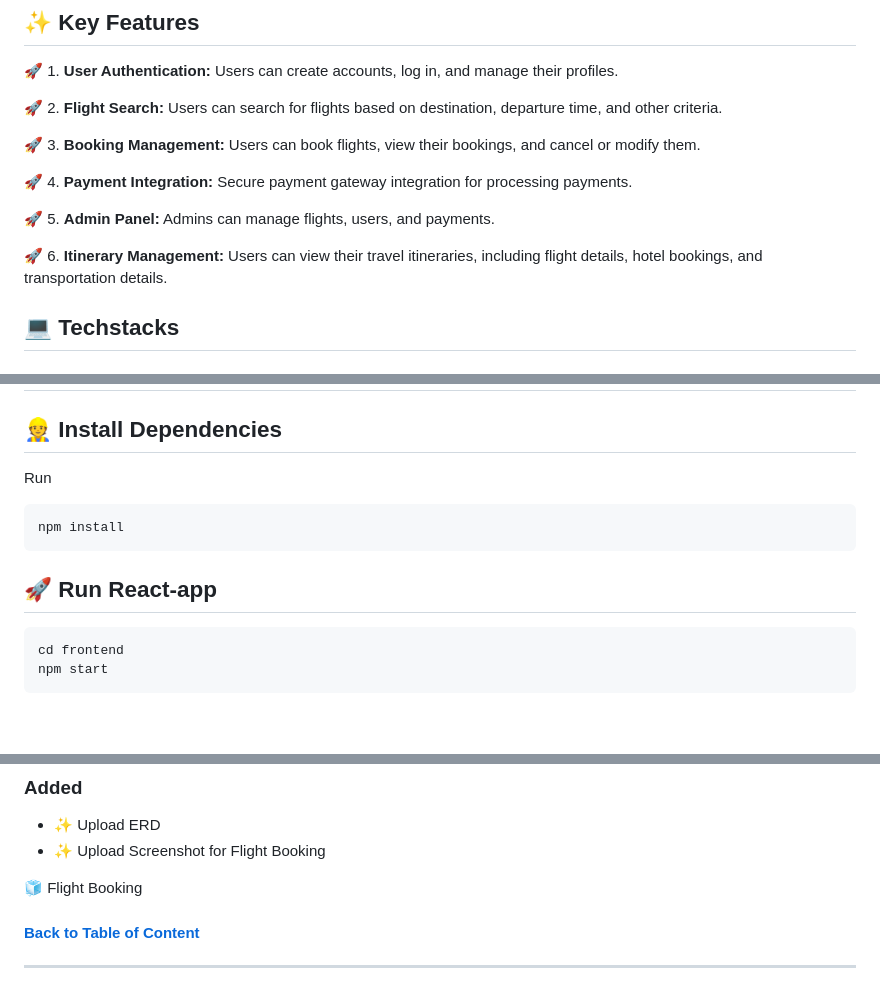
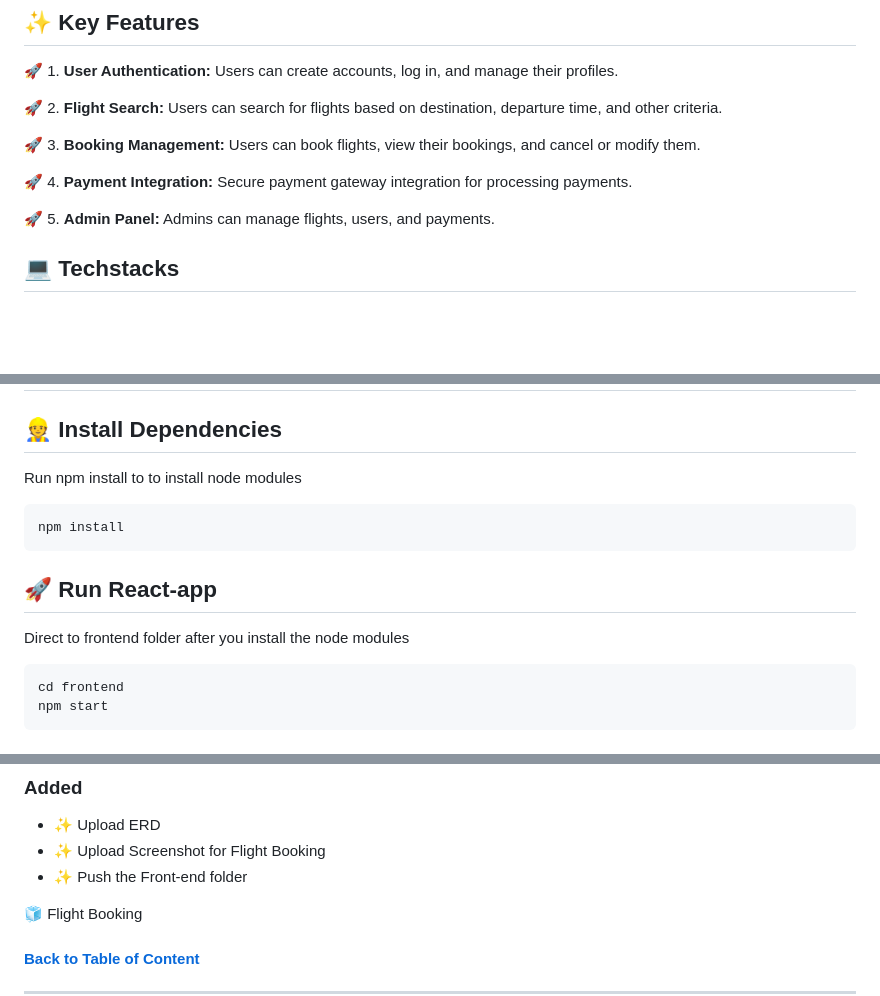
Before and after one commit to flexycode/CTINFMGL_FINAL_PROJECT, a Markdown page: README.md, 3 parts joined by grey strips. GitHub-like rendering; blank space fills up the shorter version.

Commit message:
🧊 Flight Booking 2025
- Update Changelogs

````diff
--- a/README.md
+++ b/README.md
@@ -44,8 +44,6 @@ The Flight Booking App is a web application designed to simplify the process of
 
 🚀 5. **Admin Panel:** Admins can manage flights, users, and payments.
 
-🚀 6. **Itinerary Management:** Users can view their travel itineraries, including flight details, hotel bookings, and transportation details.
-
 <!-- Techstacks down below (temporary need some proper decision for the group team in order to inlign for the project -->
 ## 💻 Techstacks
 #### PERN STACK
@@ -67,12 +65,13 @@ https://dokploy.com/#pricing)
 # 💻 How to Run this Application
 
 ## 👷 Install Dependencies
-Run
+Run npm install to to install node modules
 ```
 npm install
 ```
 
 ## 🚀 Run React-app
+Direct to frontend folder after you install the node modules
 ```
 cd frontend
 npm start
@@ -296,6 +295,7 @@ Chronological list of updates, bug fixes, new features, and other modifications
 ### Added
 - ✨ Upload ERD
 - ✨ Upload Screenshot for Flight Booking
+- ✨ Push the Front-end folder
 
 🧊 Flight Booking
 
````
Also changed, not shown: other parts of README.md (+1 -1 lines).
